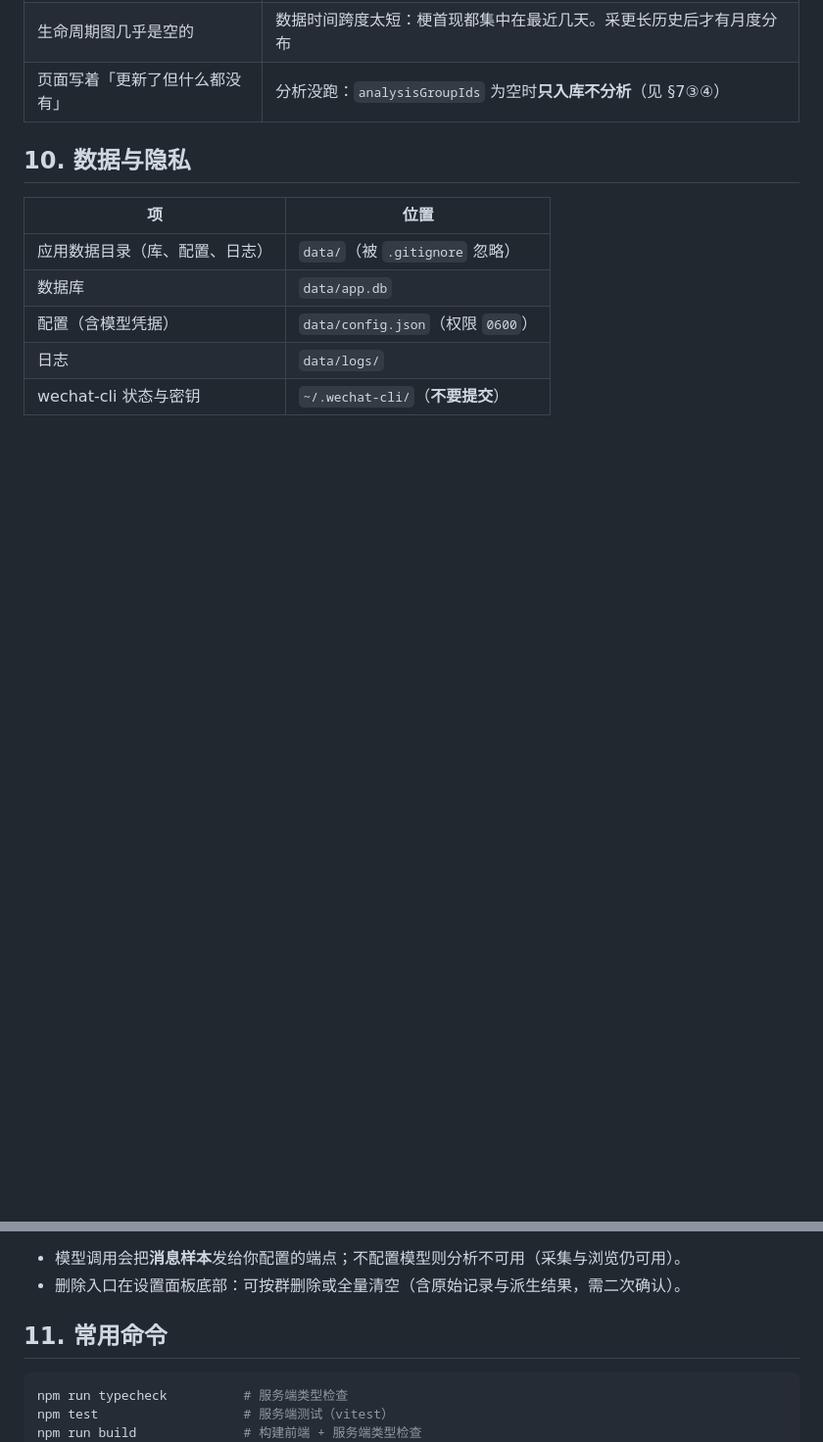
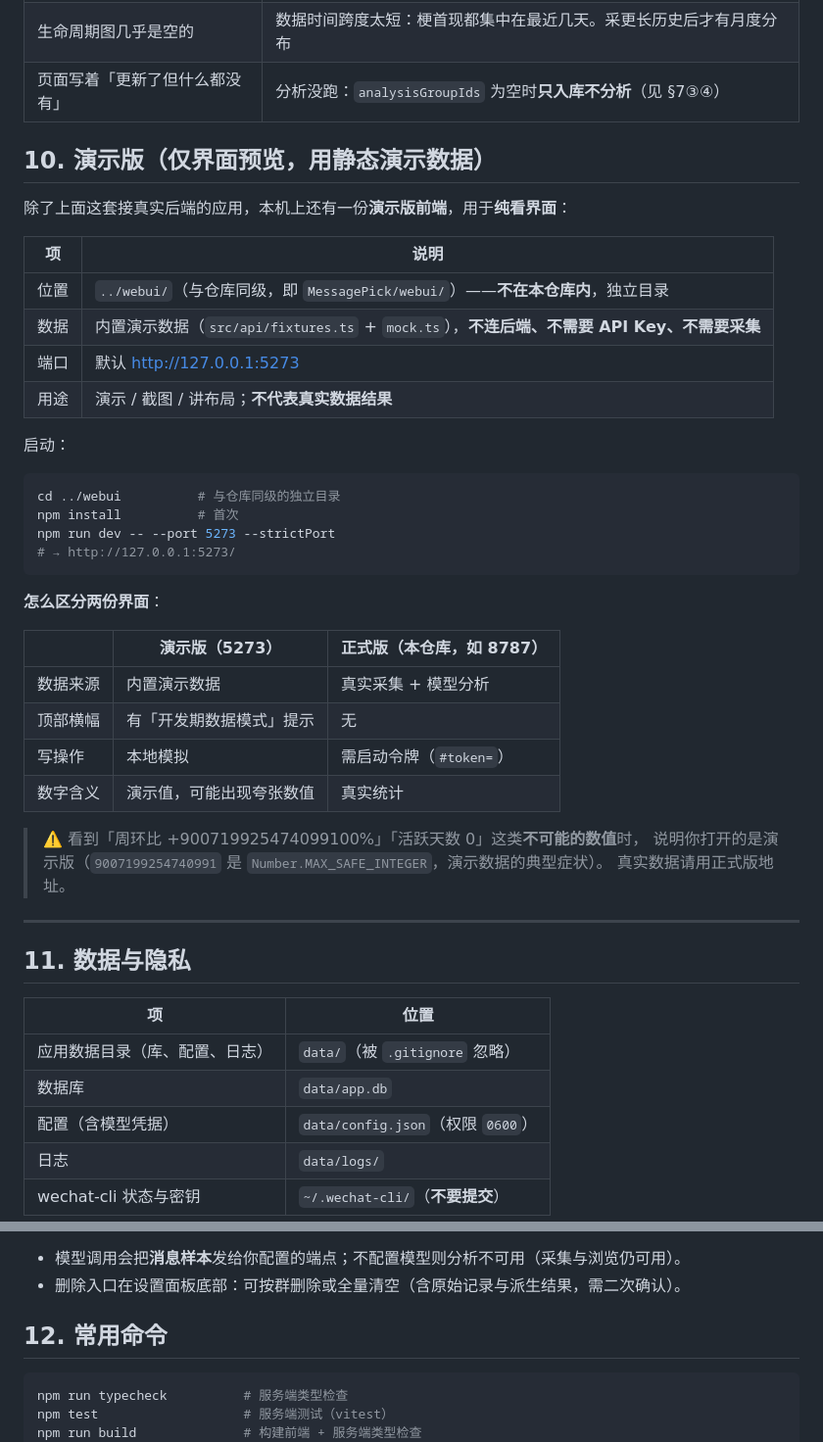
Before and after one commit to SAI-Hackathon-24/MessagePick, a Markdown page: docs/USAGE.md, 2 parts joined by grey strips. Shown at 98% size. Drawn GitHub-style; blank space fills up the shorter version.

Commit message:
docs: 说明演示版前端（5273）的存在与打开方式
使用者要求：保留演示版，并把打开方式写清楚。

背景：演示版前端是**与本仓库同级的独立目录** `../webui/`
（不在任何 git 仓库内），因此：
· 不受本次 `main` 合并影响，`main` 里也没有它的源码；
· 用内置演示数据（`fixtures.ts` / `mock.ts`），不连后端、不需要 API Key、不需要采集。

`docs/USAGE.md` 新增 §10「演示版（仅界面预览，用静态演示数据）」
· 位置 / 数据来源 / 端口 / 用途四行速览
· 启动命令（`cd ../webui && npm install && npm run dev -- --port 5273 --strictPort`）
· **两份界面的区分表**：数据来源、顶部横幅、写操作、数字含义
· 明确点出「周环比 +900719925474099100%」「活跃天数 0」这类数值来自演示版
  （`9007199254740991` = `Number.MAX_SAFE_INTEGER`），真实数据请用正式版地址

`README.md` 的「前端」小节补一行指引，便于从 README 直接找到演示版说明。

验证
· 演示版目录依赖已装、5273 与 8787 均返回 200
· 章节编号顺延为 10 / 11 / 12，文档内交叉引用（§4 / §7）核对无误

````diff
--- a/docs/USAGE.md
+++ b/docs/USAGE.md
@@ -194,7 +194,42 @@ social.build.stage3.progress {"done":100,"total":4035}
 | 生命周期图几乎是空的 | 数据时间跨度太短：梗首现都集中在最近几天。采更长历史后才有月度分布 |
 | 页面写着「更新了但什么都没有」 | 分析没跑：`analysisGroupIds` 为空时**只入库不分析**（见 §7③④） |
 
-## 10. 数据与隐私
+## 10. 演示版（仅界面预览，用静态演示数据）
+
+除了上面这套接真实后端的应用，本机上还有一份**演示版前端**，用于**纯看界面**：
+
+| 项 | 说明 |
+| --- | --- |
+| 位置 | `../webui/`（与仓库同级，即 `MessagePick/webui/`）——**不在本仓库内**，独立目录 |
+| 数据 | 内置演示数据（`src/api/fixtures.ts` + `mock.ts`），**不连后端、不需要 API Key、不需要采集** |
+| 端口 | 默认 <http://127.0.0.1:5273> |
+| 用途 | 演示 / 截图 / 讲布局；**不代表真实数据结果** |
+
+启动：
+
+```bash
+cd ../webui          # 与仓库同级的独立目录
+npm install          # 首次
+npm run dev -- --port 5273 --strictPort
+# → http://127.0.0.1:5273/
+```
+
+**怎么区分两份界面**：
+
+| | 演示版（5273） | 正式版（本仓库，如 8787） |
+| --- | --- | --- |
+| 数据来源 | 内置演示数据 | 真实采集 + 模型分析 |
+| 顶部横幅 | 有「开发期数据模式」提示 | 无 |
+| 写操作 | 本地模拟 | 需启动令牌（`#token=`） |
+| 数字含义 | 演示值，可能出现夸张数值 | 真实统计 |
+
+> ⚠️ 看到「周环比 +900719925474099100%」「活跃天数 0」这类**不可能的数值**时，
+> 说明你打开的是演示版（`9007199254740991` 是 `Number.MAX_SAFE_INTEGER`，演示数据的典型症状）。
+> 真实数据请用正式版地址。
+
+---
+
+## 11. 数据与隐私
 
 | 项 | 位置 |
 | --- | --- |
@@ -207,7 +242,7 @@ social.build.stage3.progress {"done":100,"total":4035}
 - 模型调用会把**消息样本**发给你配置的端点；不配置模型则分析不可用（采集与浏览仍可用）。
 - 删除入口在设置面板底部：可按群删除或全量清空（含原始记录与派生结果，需二次确认）。
 
-## 11. 常用命令
+## 12. 常用命令
 
 ```bash
 npm run typecheck          # 服务端类型检查
````
Also changed, not shown: README.md (+2 -0 lines).
